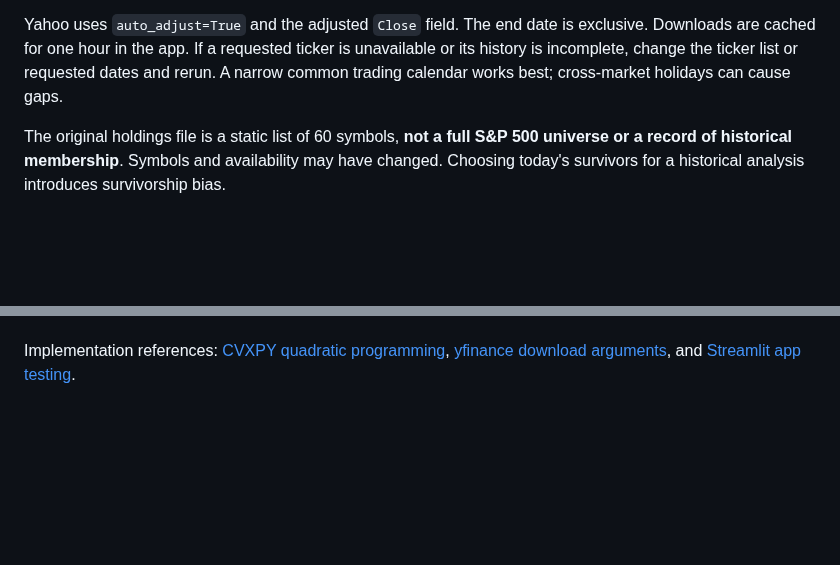
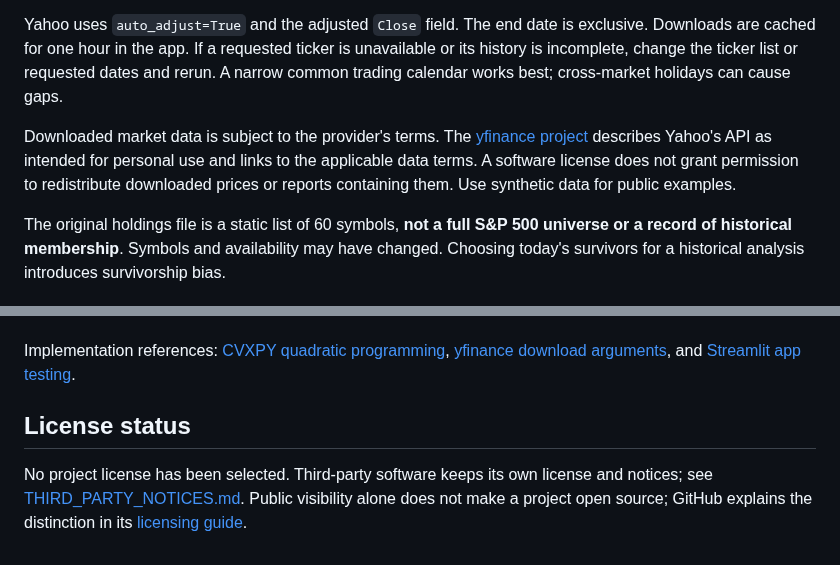
Before and after one commit to sammcentee/efficientfrontier, a Markdown page: README.md, 2 parts joined by grey strips. GitHub-like rendering; blank space fills up the shorter version.

```diff
--- a/README.md
+++ b/README.md
@@ -47,6 +58,8 @@ Date,ASSET_A,ASSET_B
 The file needs at least 100 complete daily price observations and two assets. Supply adjusted prices in a common currency. Duplicate dates or columns, nonnumeric values, missing observations and nonpositive prices are rejected. Dates are sorted; assets are not silently removed and prices are not forward-filled. The app cannot infer adjustment status, currency, or whether an uploaded series is genuinely daily.
 
 Yahoo uses `auto_adjust=True` and the adjusted `Close` field. The end date is exclusive. Downloads are cached for one hour in the app. If a requested ticker is unavailable or its history is incomplete, change the ticker list or requested dates and rerun. A narrow common trading calendar works best; cross-market holidays can cause gaps.
+
+Downloaded market data is subject to the provider's terms. The [yfinance project](https://github.com/ranaroussi/yfinance) describes Yahoo's API as intended for personal use and links to the applicable data terms. A software license does not grant permission to redistribute downloaded prices or reports containing them. Use synthetic data for public examples.
 
 The original holdings file is a static list of 60 symbols, **not a full S&P 500 universe or a record of historical membership**. Symbols and availability may have changed. Choosing today's survivors for a historical analysis introduces survivorship bias.
 
@@ -112,3 +129,7 @@ spy_holdings.ods             Original 60-ticker spreadsheet, unchanged
 The original script overwrote the daily return mean with a terminal price-ratio expression, omitted the risk-free rate from Sharpe, and allocated ten million weight vectors. Its 12-worker cluster was unused by the serial simulation loop. The new implementation addresses those issues without altering the historical files.
 
 Implementation references: [CVXPY quadratic programming](https://www.cvxpy.org/examples/basic/quadratic_program.html), [yfinance download arguments](https://ranaroussi.github.io/yfinance/reference/api/yfinance.download.html), and [Streamlit app testing](https://docs.streamlit.io/develop/api-reference/app-testing/st.testing.v1.apptest).
+
+## License status
+
+No project license has been selected. Third-party software keeps its own license and notices; see [THIRD_PARTY_NOTICES.md](THIRD_PARTY_NOTICES.md). Public visibility alone does not make a project open source; GitHub explains the distinction in its [licensing guide](https://docs.github.com/en/repositories/managing-your-repositorys-settings-and-features/customizing-your-repository/licensing-a-repository).
```
Also changed, not shown: other parts of README.md (+16 -1 lines), CONTRIBUTING.md (added, +41 -0 lines), THIRD_PARTY_NOTICES.md (added, +30 -0 lines), docs/RELEASING.md (added, +37 -0 lines), docs/images/portfolio-lab.png (added), 5 other files.
